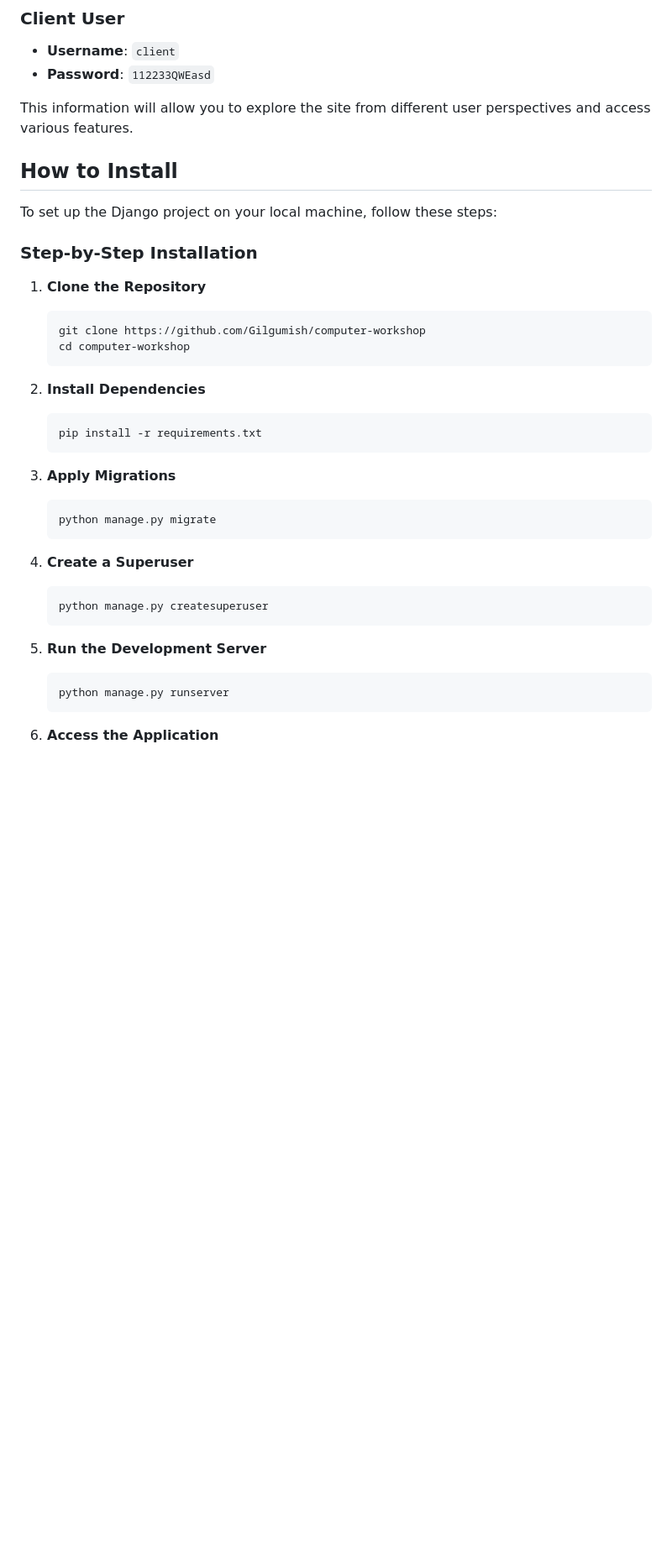
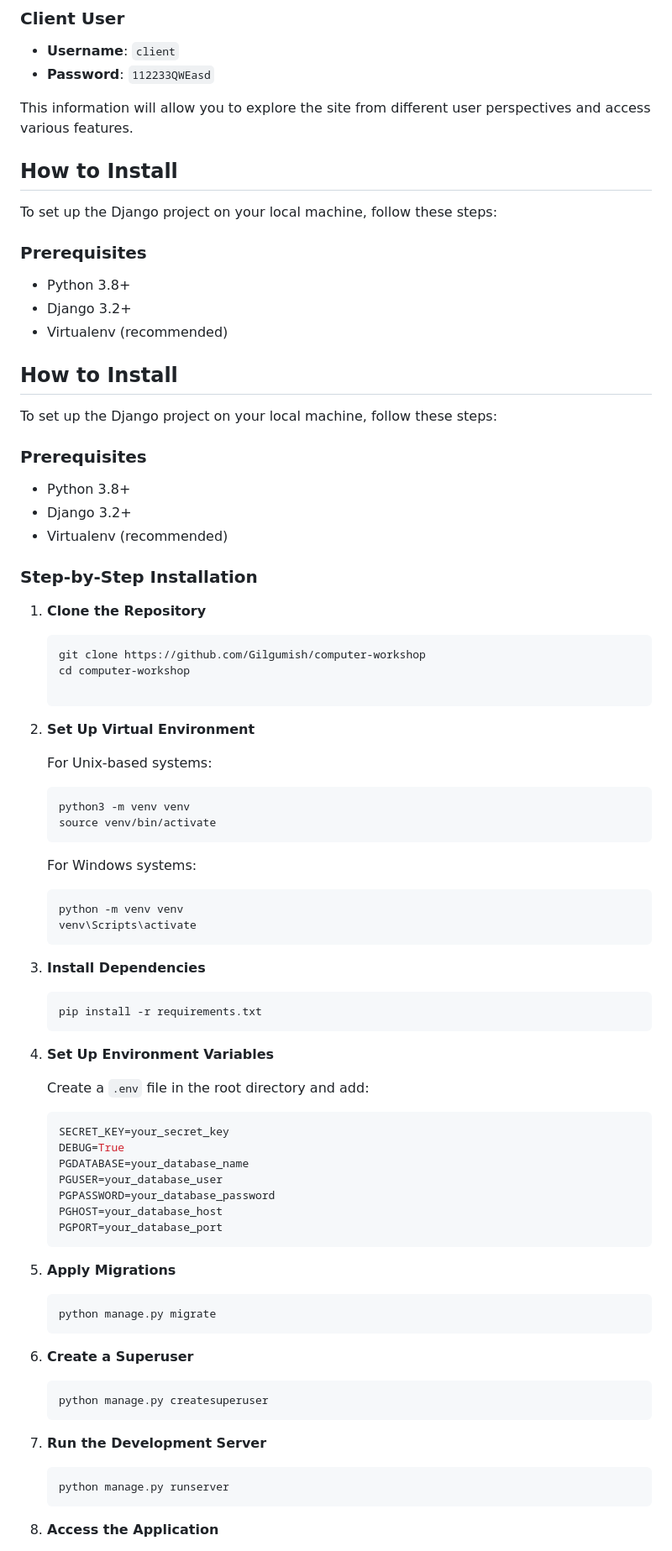
Before and after one commit to Gilgumish/computer-workshop, a Markdown page: README.md, the part around the change printed below. Shown: that part at 84% size. Rendered like a GitHub page; blank space fills up the shorter version.

````diff
--- a/README.md
+++ b/README.md
@@ -27,10 +24,27 @@ To review the site and access different functionalities, use the following crede
 This information will allow you to explore the site from different user perspectives and access various features.
 
 
+
 ## How to Install
 
 To set up the Django project on your local machine, follow these steps:
 
+### Prerequisites
+
+- Python 3.8+
+- Django 3.2+
+- Virtualenv (recommended)
+
+
+## How to Install
+
+To set up the Django project on your local machine, follow these steps:
+
+### Prerequisites
+
+- Python 3.8+
+- Django 3.2+
+- Virtualenv (recommended)
 
 ### Step-by-Step Installation
 
@@ -39,31 +53,57 @@ To set up the Django project on your local machine, follow these steps:
    ```sh
    git clone https://github.com/Gilgumish/computer-workshop
    cd computer-workshop
+
+2. **Set Up Virtual Environment**
+
+   For Unix-based systems:
+   ```sh
+   python3 -m venv venv
+   source venv/bin/activate
+   ```
+   For Windows systems:
+   ```sh
+   python -m venv venv
+   venv\Scripts\activate
    ```
 
-2. **Install Dependencies**
+3. **Install Dependencies**
 
    ```sh
    pip install -r requirements.txt
    ```
 
-4. **Apply Migrations**
+4. **Set Up Environment Variables**
+
+   Create a `.env` file in the root directory and add:
+
+   ```sh
+   SECRET_KEY=your_secret_key
+   DEBUG=True
+   PGDATABASE=your_database_name
+   PGUSER=your_database_user
+   PGPASSWORD=your_database_password
+   PGHOST=your_database_host
+   PGPORT=your_database_port
+   ```
+
+5. **Apply Migrations**
 
    ```sh
    python manage.py migrate
    ```
 
-5. **Create a Superuser**
+6. **Create a Superuser**
 
    ```sh
    python manage.py createsuperuser
    ```
 
-6. **Run the Development Server**
+7. **Run the Development Server**
 
    ```sh
    python manage.py runserver
    ```
 
-7. **Access the Application**
+8. **Access the Application**
 
````
Also changed, not shown: other parts of README.md (+28 -41 lines), pc_workshop.png, 10 other files.
